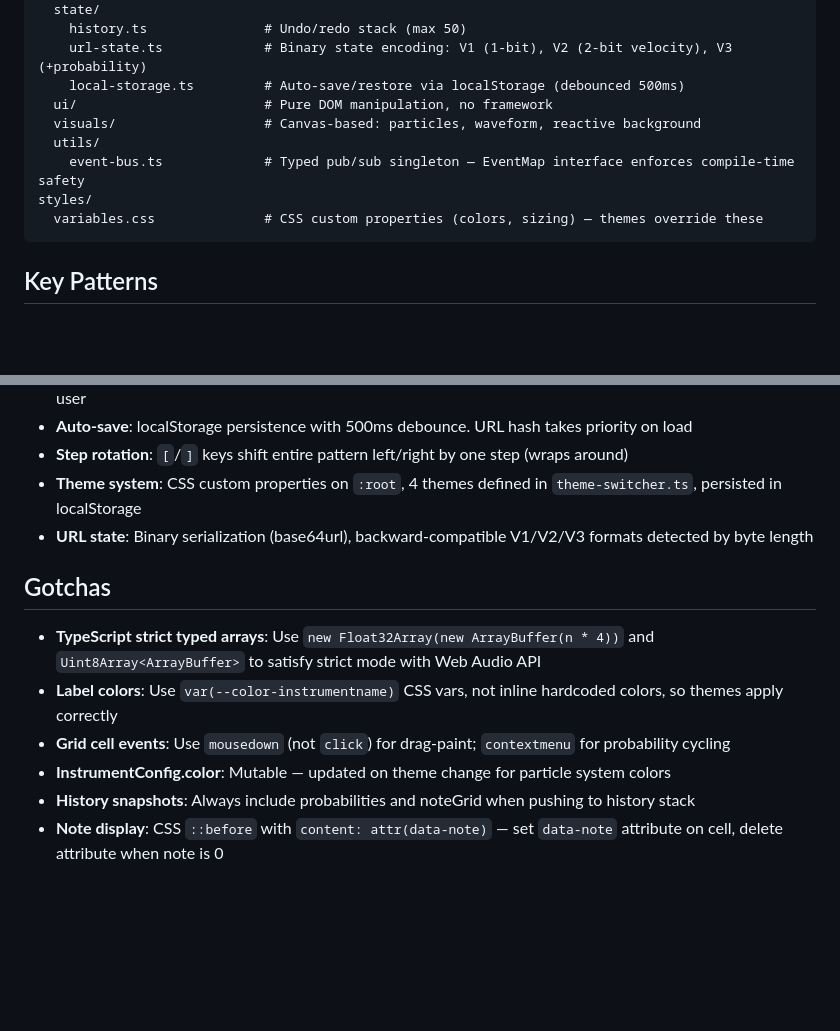
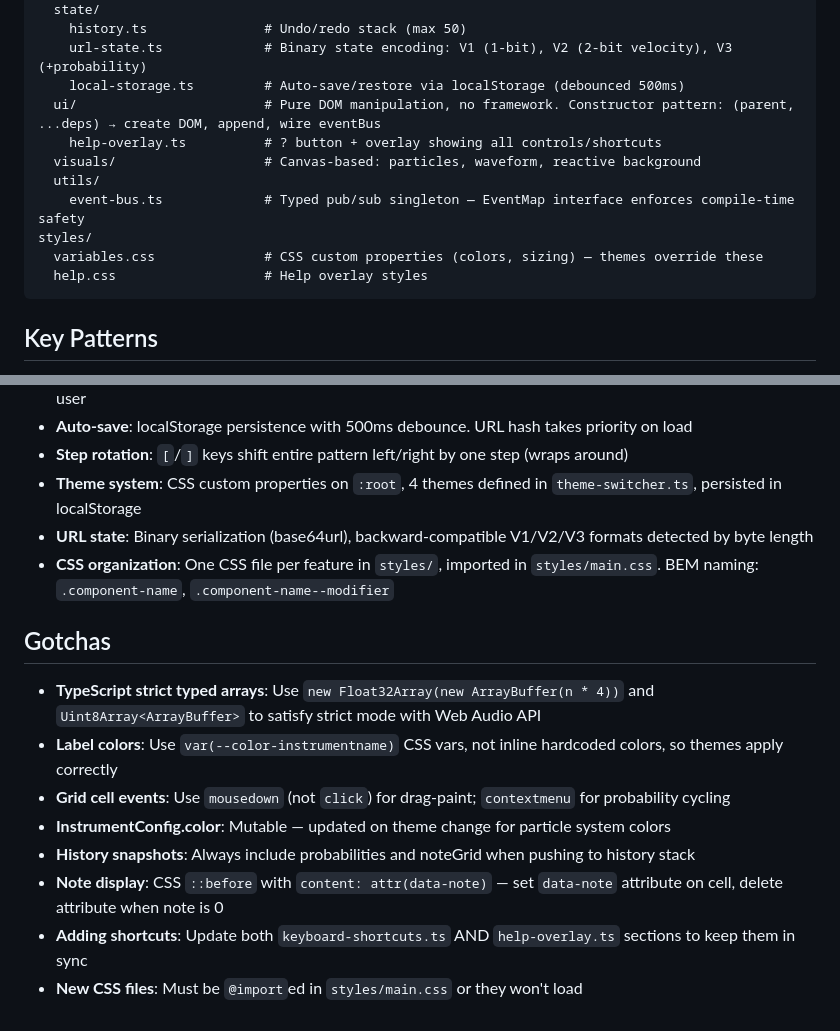
Before and after one commit to alexpulich/synth-grid, a Markdown page: CLAUDE.md, 2 parts joined by grey strips. Rendered like a GitHub page; blank space fills up the shorter version.

Commit message:
Update CLAUDE.md with help overlay, CSS conventions, and shortcut sync gotcha
Co-Authored-By: Claude Opus 4.6 <noreply@anthropic.com>

````diff
--- a/CLAUDE.md
+++ b/CLAUDE.md
@@ -32,12 +32,14 @@ src/
     history.ts               # Undo/redo stack (max 50)
     url-state.ts             # Binary state encoding: V1 (1-bit), V2 (2-bit velocity), V3 (+probability)
     local-storage.ts         # Auto-save/restore via localStorage (debounced 500ms)
-  ui/                        # Pure DOM manipulation, no framework
+  ui/                        # Pure DOM manipulation, no framework. Constructor pattern: (parent, ...deps) → create DOM, append, wire eventBus
+    help-overlay.ts          # ? button + overlay showing all controls/shortcuts
   visuals/                   # Canvas-based: particles, waveform, reactive background
   utils/
     event-bus.ts             # Typed pub/sub singleton — EventMap interface enforces compile-time safety
 styles/
   variables.css              # CSS custom properties (colors, sizing) — themes override these
+  help.css                   # Help overlay styles
 ```
 
 ## Key Patterns
@@ -52,6 +54,7 @@ styles/
 - **Step rotation**: `[`/`]` keys shift entire pattern left/right by one step (wraps around)
 - **Theme system**: CSS custom properties on `:root`, 4 themes defined in `theme-switcher.ts`, persisted in localStorage
 - **URL state**: Binary serialization (base64url), backward-compatible V1/V2/V3 formats detected by byte length
+- **CSS organization**: One CSS file per feature in `styles/`, imported in `styles/main.css`. BEM naming: `.component-name`, `.component-name--modifier`
 
 ## Gotchas
 
@@ -61,3 +64,5 @@ styles/
 - **InstrumentConfig.color**: Mutable — updated on theme change for particle system colors
 - **History snapshots**: Always include probabilities and noteGrid when pushing to history stack
 - **Note display**: CSS `::before` with `content: attr(data-note)` — set `data-note` attribute on cell, delete attribute when note is 0
+- **Adding shortcuts**: Update both `keyboard-shortcuts.ts` AND `help-overlay.ts` sections to keep them in sync
+- **New CSS files**: Must be `@import`ed in `styles/main.css` or they won't load
````
